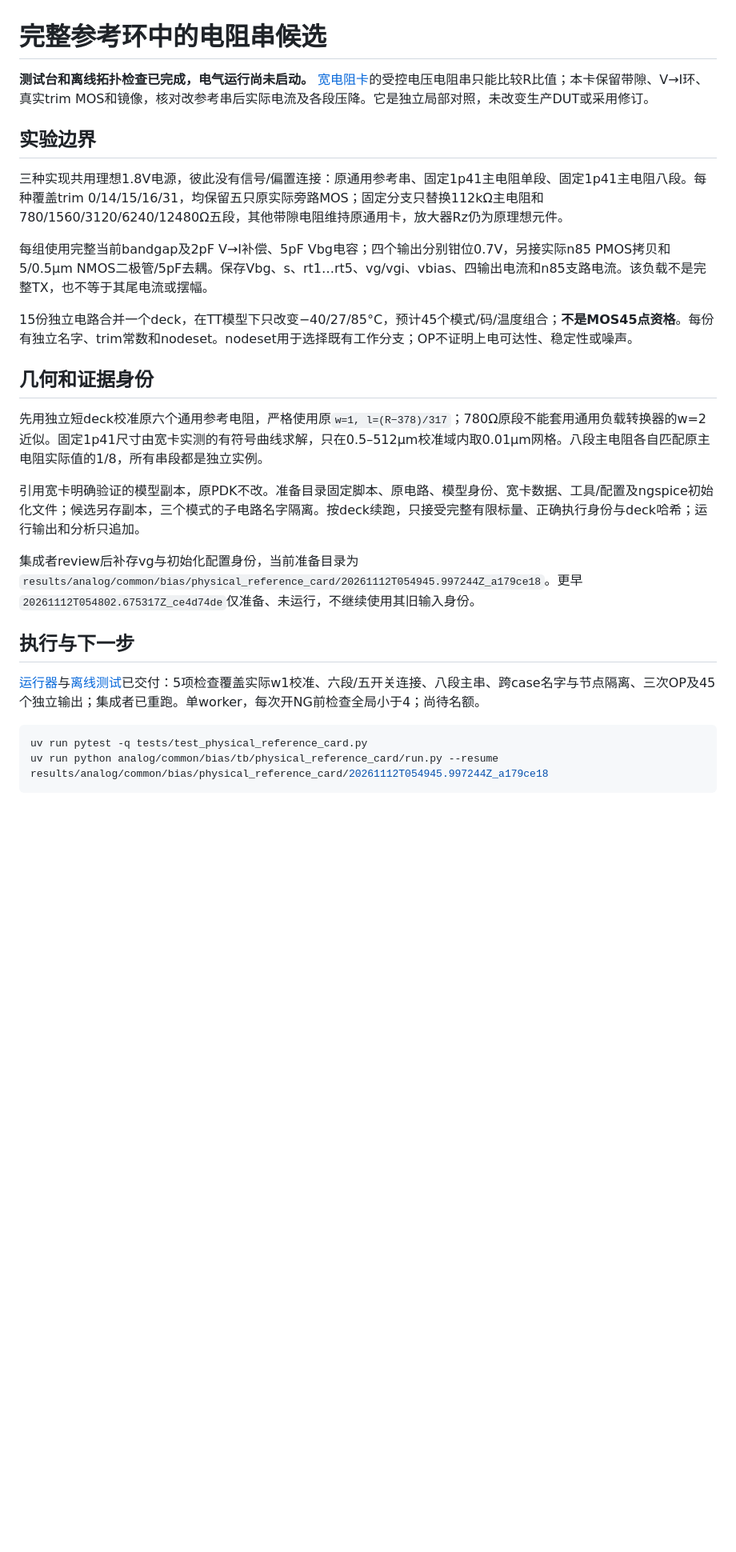
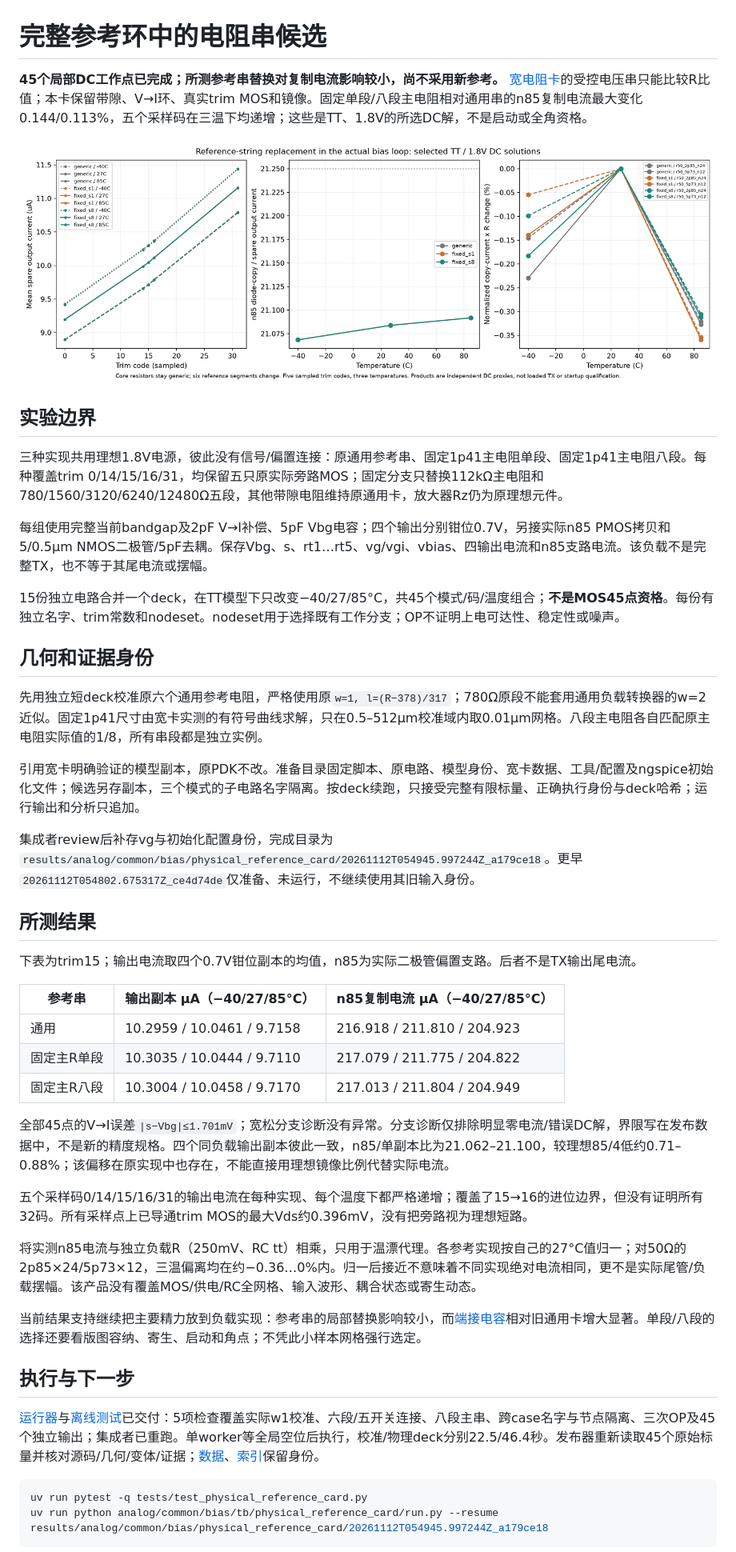
Before and after one commit to whitedeerpro-arch/serdes_sky130, a Markdown page: docs/design/physical_reference_card.md, the part around one of its changes. Shown at 80% size. Drawn GitHub-style; pictures changed too: docs/figures/common/physical_reference_card.png (added); blank space fills up the shorter version.

````diff
--- a/docs/design/physical_reference_card.md
+++ b/docs/design/physical_reference_card.md
@@ -1,6 +1,8 @@
 # 完整参考环中的电阻串候选
 
-**测试台和离线拓扑检查已完成，电气运行尚未启动。** [宽电阻卡](wide_load_planning.md)的受控电压电阻串只能比较R比值；本卡保留带隙、V→I环、真实trim MOS和镜像，核对改参考串后实际电流及各段压降。它是独立局部对照，未改变生产DUT或采用修订。
+**45个局部DC工作点已完成；所测参考串替换对复制电流影响较小，尚不采用新参考。** [宽电阻卡](wide_load_planning.md)的受控电压串只能比较R比值；本卡保留带隙、V→I环、真实trim MOS和镜像。固定单段/八段主电阻相对通用串的n85复制电流最大变化0.144/0.113%，五个采样码在三温下均递增；这些是TT、1.8V的所选DC解，不是启动或全角资格。
+
+![参考串替换的实际输出副本、镜像比例与温漂代理](../figures/common/physical_reference_card.png)
 
 ## 实验边界
 
@@ -8,7 +10,7 @@
 
 每组使用完整当前bandgap及2pF V→I补偿、5pF Vbg电容；四个输出分别钳位0.7V，另接实际n85 PMOS拷贝和5/0.5µm NMOS二极管/5pF去耦。保存Vbg、s、rt1…rt5、vg/vgi、vbias、四输出电流和n85支路电流。该负载不是完整TX，也不等于其尾电流或摆幅。
 
-15份独立电路合并一个deck，在TT模型下只改变−40/27/85°C，预计45个模式/码/温度组合；**不是MOS45点资格**。每份有独立名字、trim常数和nodeset。nodeset用于选择既有工作分支；OP不证明上电可达性、稳定性或噪声。
+15份独立电路合并一个deck，在TT模型下只改变−40/27/85°C，共45个模式/码/温度组合；**不是MOS45点资格**。每份有独立名字、trim常数和nodeset。nodeset用于选择既有工作分支；OP不证明上电可达性、稳定性或噪声。
 
 ## 几何和证据身份
 
@@ -16,11 +18,29 @@
 
 引用宽卡明确验证的模型副本，原PDK不改。准备目录固定脚本、原电路、模型身份、宽卡数据、工具/配置及ngspice初始化文件；候选另存副本，三个模式的子电路名字隔离。按deck续跑，只接受完整有限标量、正确执行身份与deck哈希；运行输出和分析只追加。
 
-集成者review后补存vg与初始化配置身份，当前准备目录为`results/analog/common/bias/physical_reference_card/20261112T054945.997244Z_a179ce18`。更早`20261112T054802.675317Z_ce4d74de`仅准备、未运行，不继续使用其旧输入身份。
+集成者review后补存vg与初始化配置身份，完成目录为`results/analog/common/bias/physical_reference_card/20261112T054945.997244Z_a179ce18`。更早`20261112T054802.675317Z_ce4d74de`仅准备、未运行，不继续使用其旧输入身份。
+
+## 所测结果
+
+下表为trim15；输出电流取四个0.7V钳位副本的均值，n85为实际二极管偏置支路。后者不是TX输出尾电流。
+
+| 参考串 | 输出副本 µA（−40/27/85°C） | n85复制电流 µA（−40/27/85°C） |
+|---|---|---|
+| 通用 | 10.2959 / 10.0461 / 9.7158 | 216.918 / 211.810 / 204.923 |
+| 固定主R单段 | 10.3035 / 10.0444 / 9.7110 | 217.079 / 211.775 / 204.822 |
+| 固定主R八段 | 10.3004 / 10.0458 / 9.7170 | 217.013 / 211.804 / 204.949 |
+
+全部45点的V→I误差`|s−Vbg|≤1.701mV`；宽松分支诊断没有异常。分支诊断仅排除明显零电流/错误DC解，界限写在发布数据中，不是新的精度规格。四个同负载输出副本彼此一致，n85/单副本比为21.062–21.100，较理想85/4低约0.71–0.88%；该偏移在原实现中也存在，不能直接用理想镜像比例代替实际电流。
+
+五个采样码0/14/15/16/31的输出电流在每种实现、每个温度下都严格递增；覆盖了15→16的进位边界，但没有证明所有32码。所有采样点上已导通trim MOS的最大Vds约0.396mV，没有把旁路视为理想短路。
+
+将实测n85电流与独立负载R（250mV、RC tt）相乘，只用于温漂代理。各参考实现按自己的27°C值归一；对50Ω的2p85×24/5p73×12，三温偏离均在约−0.36…0%内。归一后接近不意味着不同实现绝对电流相同，更不是实际尾管/负载摆幅。该产品没有覆盖MOS/供电/RC全网格、输入波形、耦合状态或寄生动态。
+
+当前结果支持继续把主要精力放到负载实现：参考串的局部替换影响较小，而[端接电容](wide_load_planning.md)相对旧通用卡增大显著。单段/八段的选择还要看版图容纳、寄生、启动和角点；不凭此小样本网格强行选定。
 
 ## 执行与下一步
 
-[运行器](../../analog/common/bias/tb/physical_reference_card/run.py)与[离线测试](../../tests/test_physical_reference_card.py)已交付：5项检查覆盖实际w1校准、六段/五开关连接、八段主串、跨case名字与节点隔离、三次OP及45个独立输出；集成者已重跑。单worker，每次开NG前检查全局小于4；尚待名额。
+[运行器](../../analog/common/bias/tb/physical_reference_card/run.py)与[离线测试](../../tests/test_physical_reference_card.py)已交付：5项检查覆盖实际w1校准、六段/五开关连接、八段主串、跨case名字与节点隔离、三次OP及45个独立输出；集成者已重跑。单worker等全局空位后执行，校准/物理deck分别22.5/46.4秒。发布器重新读取45个原始标量并核对源码/几何/变体/证据；[数据](../data/physical_reference_card.json)、[索引](../../results/catalog/physical_reference_card.json)保留身份。
 
 ```bash
 uv run pytest -q tests/test_physical_reference_card.py
````
Also changed, not shown: other parts of docs/design/physical_reference_card.md (+1 -1 lines), docs/design/bias.md (+2 -0 lines), docs/design/wide_load_planning.md (+1 -1 lines), 3 other files.
